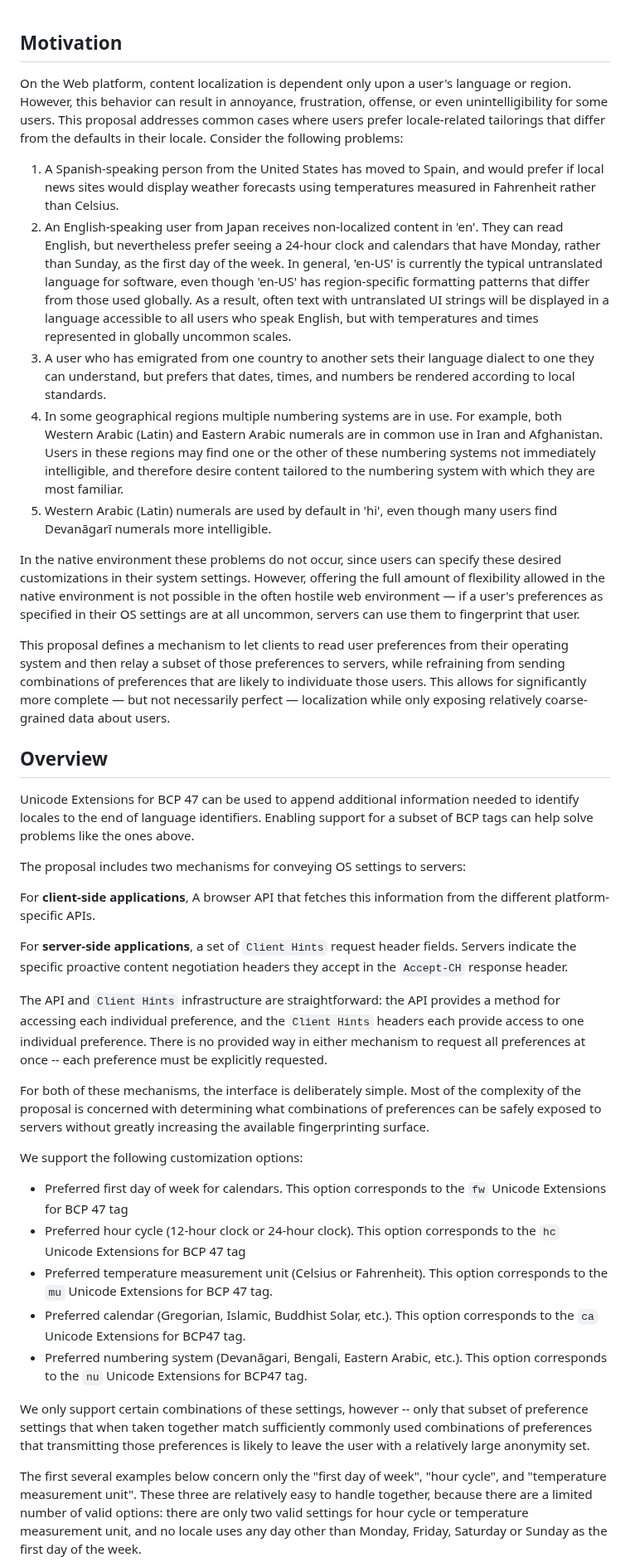
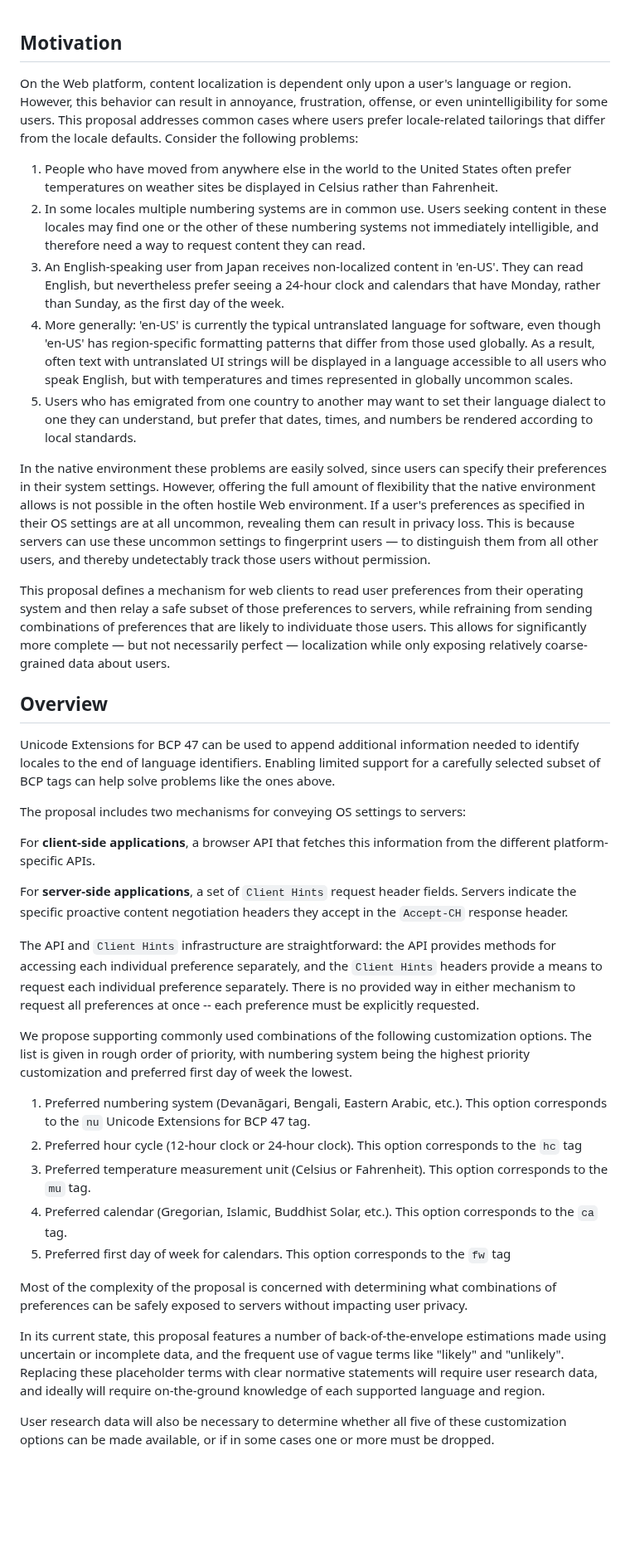
Before and after one commit to ben-allen/locale-extensions, a Markdown page: README.md, the part around one of its changes. Shown at 83% size. Rendered like a GitHub page; blank space fills up the shorter version.

```diff
--- a/README.md
+++ b/README.md
@@ -1,42 +1,40 @@
 ## Motivation
 
-On the Web platform, content localization is dependent only upon a user's language or region. However, this behavior can result in annoyance, frustration, offense, or even unintelligibility for some users. This proposal addresses common cases where users prefer locale-related tailorings that differ from the defaults in their locale. Consider the following problems:
+On the Web platform, content localization is dependent only upon a user's language or region. However, this behavior can result in annoyance, frustration, offense, or even unintelligibility for some users. This proposal addresses common cases where users prefer locale-related tailorings that differ from the locale defaults. Consider the following problems:
 
-1. A Spanish-speaking person from the United States has moved to Spain, and would prefer if local news sites would display weather forecasts using temperatures measured in Fahrenheit rather than Celsius.
-2. An English-speaking user from Japan receives non-localized content in 'en'. They can read English, but nevertheless prefer seeing a 24-hour clock and calendars that have Monday, rather than Sunday, as the first day of the week. In general, 'en-US' is currently the typical untranslated language for software, even though 'en-US' has region-specific formatting patterns that differ from those used globally. As a result, often text with untranslated UI strings will be displayed in a language accessible to all users who speak English, but with temperatures and times represented in globally uncommon scales.
-3. A user who has emigrated from one country to another sets their language dialect to one they can understand, but prefers that dates, times, and numbers be rendered according to local standards.
-4. In some geographical regions multiple numbering systems are in use. For example, both Western Arabic (Latin) and Eastern Arabic numerals are in common use in Iran and Afghanistan. Users in these regions may find one or the other of these numbering systems not immediately intelligible, and therefore desire content tailored to the numbering system with which they are most familiar.
-5. Western Arabic (Latin) numerals are used by default in 'hi', even though many users find Devanāgarī numerals more intelligible.
+1. People who have moved from anywhere else in the world to the United States often prefer temperatures on weather sites be displayed in Celsius rather than Fahrenheit.
+2. In some locales multiple numbering systems are in common use. Users seeking content in these locales may find one or the other of these numbering systems not immediately intelligible, and therefore need a way to request content they can read.
+3. An English-speaking user from Japan receives non-localized content in 'en-US'. They can read English, but nevertheless prefer seeing a 24-hour clock and calendars that have Monday, rather than Sunday, as the first day of the week.
+4. More generally: 'en-US' is currently the typical untranslated language for software, even though 'en-US' has region-specific formatting patterns that differ from those used globally. As a result, often text with untranslated UI strings will be displayed in a language accessible to all users who speak English, but with temperatures and times represented in globally uncommon scales.
+5. Users who has emigrated from one country to another may want to set their language dialect to one they can understand, but prefer that dates, times, and numbers be rendered according to local standards.
 
-In the native environment these problems do not occur, since users can specify these desired customizations in their system settings. However, offering the full amount of flexibility allowed in the native environment is not possible in the often hostile web environment &mdash; if a user's preferences as specified in their OS settings are at all uncommon, servers can use them to fingerprint that user.
+In the native environment these problems are easily solved, since users can specify their preferences in their system settings. However, offering the full amount of flexibility that the native environment allows is not possible in the often hostile Web environment. If a user's preferences as specified in their OS settings are at all uncommon, revealing them can result in privacy loss. This is because servers can use these uncommon settings to fingerprint users &mdash; to distinguish them from all other users, and thereby undetectably track those users without permission.
 
-This proposal defines a mechanism to let clients to read user preferences from their operating system and then relay a subset of those preferences to servers, while refraining from sending combinations of preferences that are likely to individuate those users.  This allows for significantly more complete &mdash; but not necessarily perfect &mdash; localization while only exposing relatively coarse-grained data about users.
-
+This proposal defines a mechanism for web clients to read user preferences from their operating system and then relay a safe subset of those preferences to servers, while refraining from sending combinations of preferences that are likely to individuate those users. This allows for significantly more complete &mdash; but not necessarily perfect &mdash; localization while only exposing relatively coarse-grained data about users.
 
 ## Overview
 
-
-Unicode Extensions for BCP 47 can be used to append additional information needed to identify locales to the end of language identifiers. Enabling support for a subset of BCP tags can help solve problems like the ones above.
+Unicode Extensions for BCP 47 can be used to append additional information needed to identify locales to the end of language identifiers. Enabling limited support for a carefully selected subset of BCP tags can help solve problems like the ones above.
 
 The proposal includes two mechanisms for conveying OS settings to servers:
 
-For **client-side applications**, A browser API that fetches this information from the different platform-specific APIs.
+For **client-side applications**, a browser API that fetches this information from the different platform-specific APIs.
 
 For **server-side applications**, a set of `Client Hints` request header fields. Servers indicate the specific proactive content negotiation headers they accept in the `Accept-CH` response header.
 
-The API and `Client Hints` infrastructure are straightforward: the API provides a method for accessing each individual preference, and the `Client Hints` headers each provide access to one individual preference. There is no provided way in either mechanism to request all preferences at once -- each preference must be explicitly requested.
+The API and `Client Hints` infrastructure are straightforward: the API provides methods for accessing each individual preference separately, and the `Client Hints` headers provide a means to request each individual preference separately. There is no provided way in either mechanism to request all preferences at once -- each preference must be explicitly requested.
 
-For both of these mechanisms, the interface is deliberately simple. Most of the complexity of the proposal is concerned with determining what combinations of preferences can be safely exposed to servers without greatly increasing the available fingerprinting surface.
+We propose supporting commonly used combinations of the following customization options. The list is given in rough order of priority, with numbering system being the highest priority customization and preferred first day of week the lowest.
 
-We support the following customization options:
+1. Preferred numbering system (Devanāgari, Bengali, Eastern Arabic, etc.). This option corresponds to the `nu` Unicode Extensions for BCP 47 tag.
+2. Preferred hour cycle (12-hour clock or 24-hour clock). This option corresponds to the `hc` tag
+3. Preferred temperature measurement unit (Celsius or Fahrenheit). This option corresponds to the `mu` tag.
+4. Preferred calendar (Gregorian, Islamic, Buddhist Solar, etc.). This option corresponds to the `ca` tag.
+5. Preferred first day of week for calendars. This option corresponds to the `fw` tag
 
-* Preferred first day of week for calendars. This option corresponds to the `fw` Unicode Extensions for BCP 47 tag
-* Preferred hour cycle (12-hour clock or 24-hour clock). This option corresponds to the `hc` Unicode Extensions for BCP 47 tag
-* Preferred temperature measurement unit (Celsius or Fahrenheit). This option corresponds to the `mu` Unicode Extensions for BCP 47 tag.
-* Preferred calendar (Gregorian, Islamic, Buddhist Solar, etc.). This option corresponds to the `ca` Unicode Extensions for BCP47 tag.
-* Preferred numbering system (Devanāgari, Bengali, Eastern Arabic, etc.). This option corresponds to the `nu` Unicode Extensions for BCP47 tag.
+Most of the complexity of the proposal is concerned with determining what combinations of preferences can be safely exposed to servers without impacting user privacy.
 
-We only support certain combinations of these settings, however -- only that subset of preference settings that when taken together match sufficiently commonly used combinations of preferences that transmitting those preferences is likely to leave the user with a relatively large anonymity set.
+In its current state, this proposal features a number of back-of-the-envelope estimations made using uncertain or incomplete data, and the frequent use of vague terms like "likely" and "unlikely". Replacing these placeholder terms with clear normative statements will require user research data, and ideally will require on-the-ground knowledge of each supported language and region.
 
-The first several examples below concern only the "first day of week", "hour cycle", and "temperature measurement unit". These three are relatively easy to handle together, because there are a limited number of valid options: there are only two valid settings for hour cycle or temperature measurement unit, and no locale uses any day other than Monday, Friday, Saturday or Sunday as the first day of the week.
+User research data will also be necessary to determine whether all five of these customization options can be made available, or if in some cases one or more must be dropped.
 
```
Also changed, not shown: other parts of README.md (+91 -68 lines).
